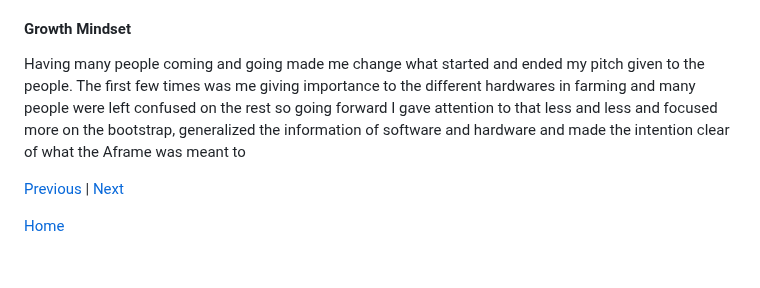
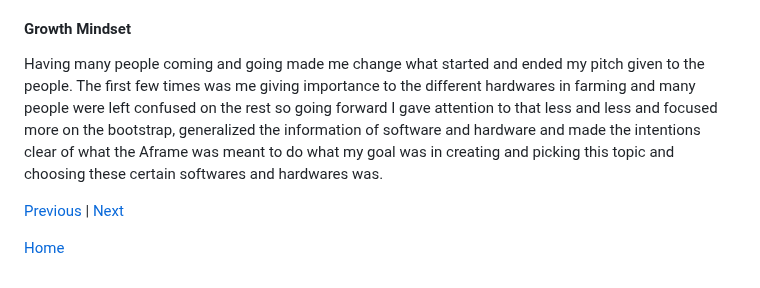
Before and after one commit to richardp6889/sep10-freedom-project, a Markdown page: blog/entry07.md, the part around the change. Rendered like a GitHub page.

Commit message:
Sun, Jun 2, 2024, 11:19 PM -04:00

```diff
--- a/blog/entry07.md
+++ b/blog/entry07.md
@@ -12,7 +12,7 @@ Starting off on the elavator pitch was having an idea on what someone might have
 #### Communication
 During the expo and the in-class presentation it was important to thoroughly explain what each section was since no one but me really experienced my website fully. Having people's thoughts and feedback made me known of what people focused on and could be glossed over.
 #### Growth Mindset
-Having many people coming and going made me change what started and ended my pitch given to the people. The first few times was me giving importance to the different hardwares in farming and many people were left confused on the rest so going forward I gave attention to that less and less and focused more on the bootstrap, generalized the information of software and hardware and made the intention clear of what the Aframe was meant to
+Having many people coming and going made me change what started and ended my pitch given to the people. The first few times was me giving importance to the different hardwares in farming and many people were left confused on the rest so going forward I gave attention to that less and less and focused more on the bootstrap, generalized the information of software and hardware and made the intentions clear of what the Aframe was meant to do what my goal was in creating and picking this topic and choosing these certain softwares and hardwares was.
 
 
 
```
